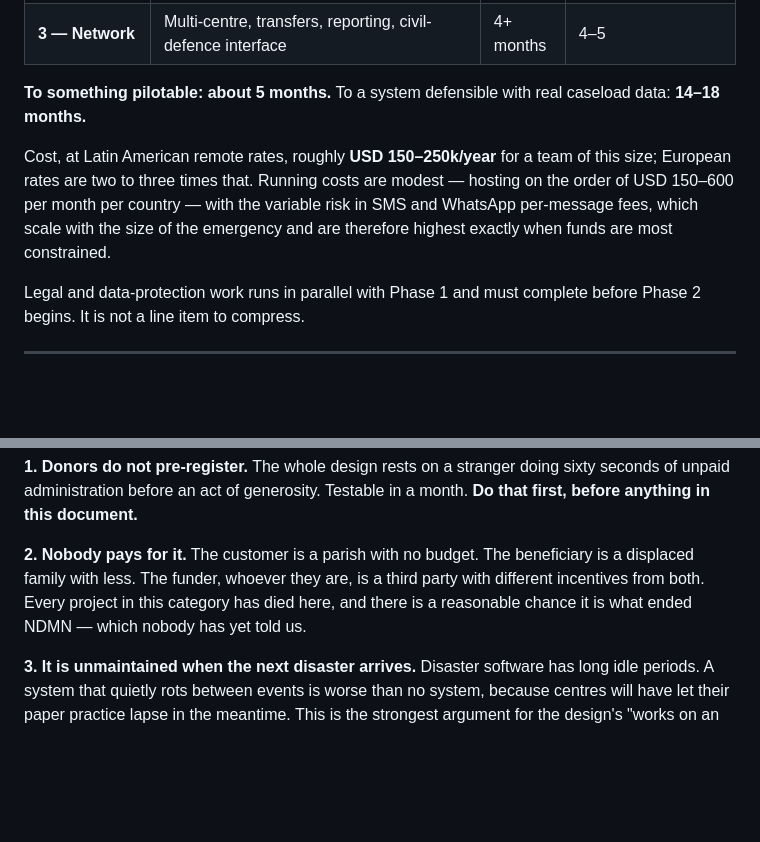
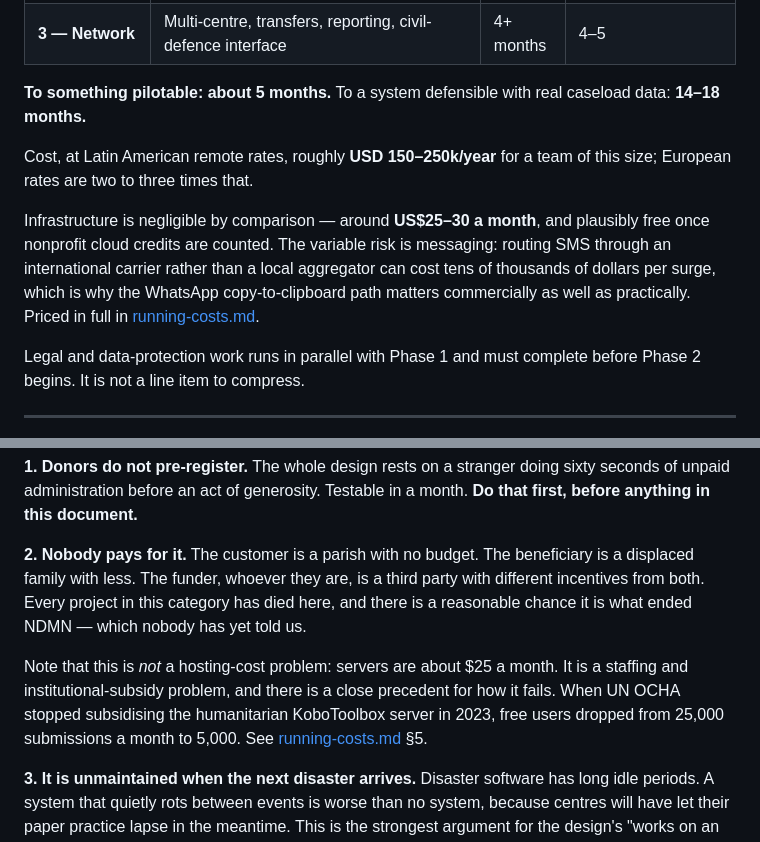
Before and after one commit to philthemoser/capem, a Markdown page: docs/production.md, 2 parts joined by grey strips. Rendered like a GitHub page; blank space fills up the shorter version.

```diff
--- a/docs/production.md
+++ b/docs/production.md
@@ -268,7 +268,9 @@ Planning estimates, not quotes. Every phase is gated on the previous one produci
 
 **To something pilotable: about 5 months.** To a system defensible with real caseload data: **14–18 months.**
 
-Cost, at Latin American remote rates, roughly **USD 150–250k/year** for a team of this size; European rates are two to three times that. Running costs are modest — hosting on the order of USD 150–600 per month per country — with the variable risk in SMS and WhatsApp per-message fees, which scale with the size of the emergency and are therefore highest exactly when funds are most constrained.
+Cost, at Latin American remote rates, roughly **USD 150–250k/year** for a team of this size; European rates are two to three times that.
+
+Infrastructure is negligible by comparison — around **US$25–30 a month**, and plausibly free once nonprofit cloud credits are counted. The variable risk is messaging: routing SMS through an international carrier rather than a local aggregator can cost tens of thousands of dollars per surge, which is why the WhatsApp copy-to-clipboard path matters commercially as well as practically. Priced in full in [running-costs.md](running-costs.md).
 
 Legal and data-protection work runs in parallel with Phase 1 and must complete before Phase 2 begins. It is not a line item to compress.
 
@@ -281,6 +283,8 @@ Not the technical risks. Those are ordinary.
 **1. Donors do not pre-register.** The whole design rests on a stranger doing sixty seconds of unpaid administration before an act of generosity. Testable in a month. **Do that first, before anything in this document.**
 
 **2. Nobody pays for it.** The customer is a parish with no budget. The beneficiary is a displaced family with less. The funder, whoever they are, is a third party with different incentives from both. Every project in this category has died here, and there is a reasonable chance it is what ended NDMN — which nobody has yet told us.
+
+Note that this is *not* a hosting-cost problem: servers are about $25 a month. It is a staffing and institutional-subsidy problem, and there is a close precedent for how it fails. When UN OCHA stopped subsidising the humanitarian KoboToolbox server in 2023, free users dropped from 25,000 submissions a month to 5,000. See [running-costs.md](running-costs.md) §5.
 
 **3. It is unmaintained when the next disaster arrives.** Disaster software has long idle periods. A system that quietly rots between events is worse than no system, because centres will have let their paper practice lapse in the meantime. This is the strongest argument for the design's "works on an ordinary donation drive" property, and for an established NGO owning it rather than a small independent team.
 
```
Also changed, not shown: README.md (+2 -1 lines), docs/running-costs.md (added, +156 -0 lines).
